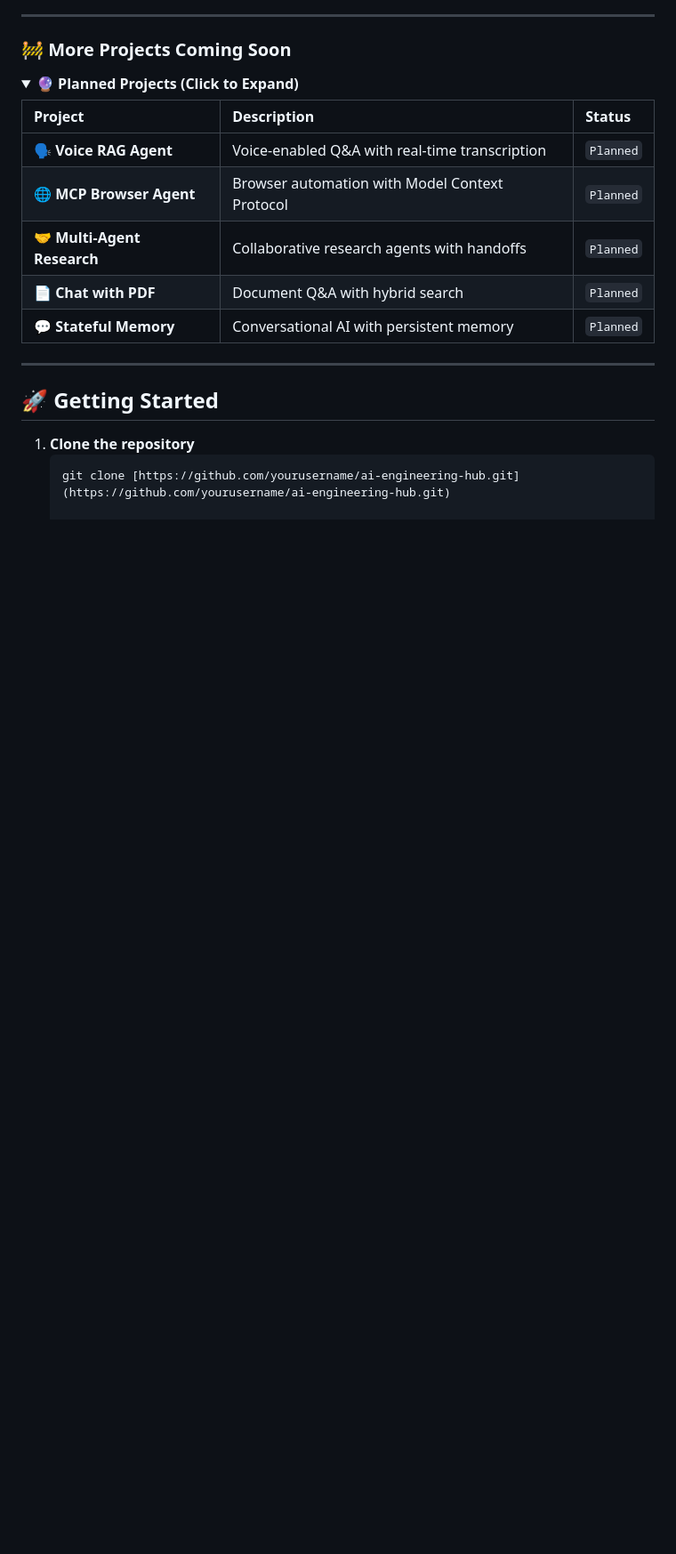
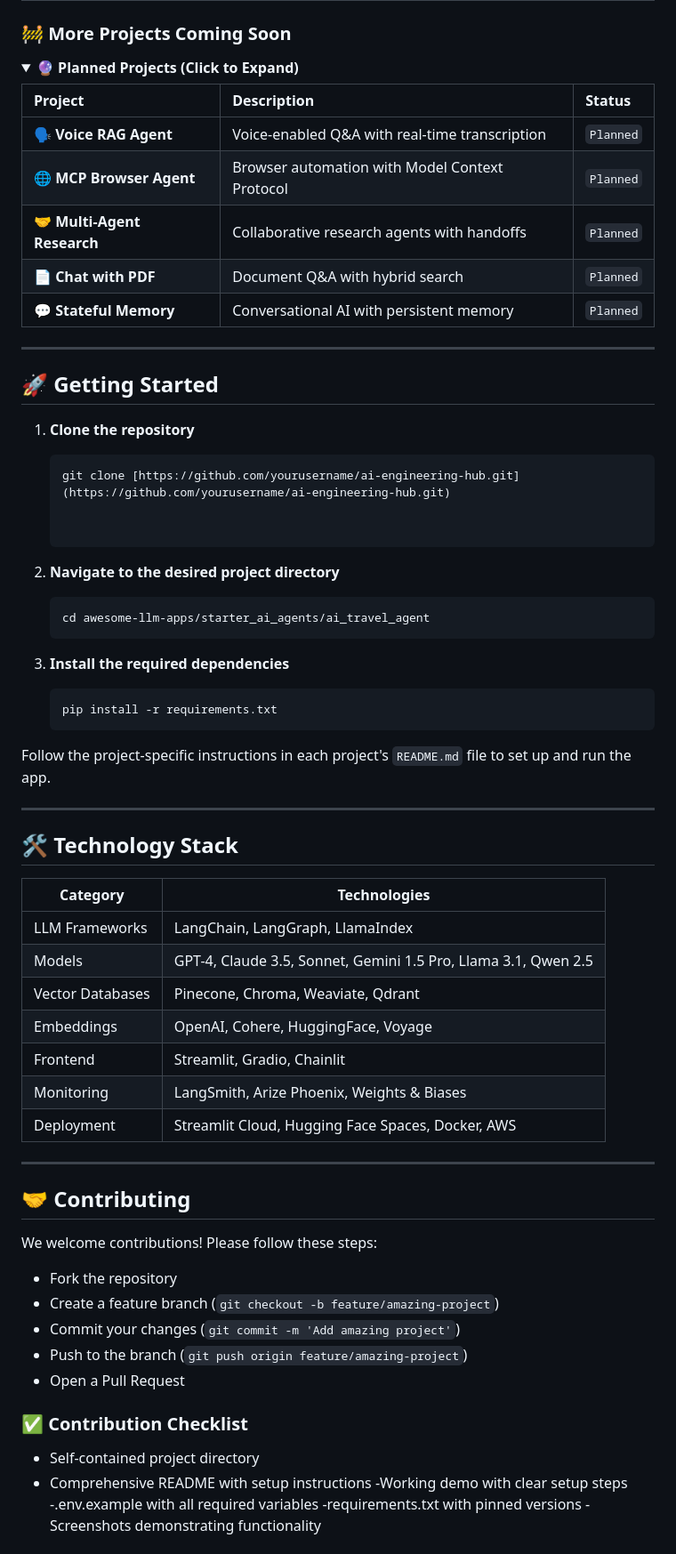
Before and after one commit to fcyber101/ai-engineering-hub, a Markdown page: README.md, the part around one of its changes. Shown at 89% size. Rendered like a GitHub page; folded sections open; blank space fills up the shorter version.

````diff
--- a/README.md
+++ b/README.md
@@ -94,3 +94,48 @@ This repository features LLM apps that use models from <strong>OpenAI</strong>,
 1. **Clone the repository**
    ```bash
    git clone [https://github.com/yourusername/ai-engineering-hub.git](https://github.com/yourusername/ai-engineering-hub.git)
+
+
+2. **Navigate to the desired project directory**
+   ```bash
+   cd awesome-llm-apps/starter_ai_agents/ai_travel_agent
+   ```
+
+3. **Install the required dependencies**
+   ```bash
+   pip install -r requirements.txt
+   ```
+
+Follow the project-specific instructions in each project's `README.md` file to set up and run the app.
+
+---
+
+## 🛠️ Technology Stack
+| Category | Technologies |
+| --- | --- |
+| LLM Frameworks | LangChain, LangGraph, LlamaIndex |
+| Models | GPT-4, Claude 3.5, Sonnet, Gemini 1.5 Pro, Llama 3.1, Qwen 2.5 |
+| Vector Databases | Pinecone, Chroma, Weaviate, Qdrant |
+| Embeddings | OpenAI, Cohere, HuggingFace, Voyage |
+| Frontend | Streamlit, Gradio, Chainlit |
+| Monitoring | LangSmith, Arize Phoenix, Weights & Biases |
+| Deployment | Streamlit Cloud, Hugging Face Spaces, Docker, AWS |
+
+---
+
+## 🤝 Contributing
+We welcome contributions! Please follow these steps:
+- Fork the repository
+- Create a feature branch (`git checkout -b feature/amazing-project`)
+- Commit your changes (`git commit -m 'Add amazing project'`)
+- Push to the branch (`git push origin feature/amazing-project`)
+- Open a Pull Request
+
+### ✅ Contribution Checklist
+- Self-contained project directory
+- Comprehensive README with setup instructions
+-Working demo with clear setup steps
+-.env.example with all required variables
+-requirements.txt with pinned versions
+-Screenshots demonstrating functionality
+
````
Also changed, not shown: other parts of README.md (+10 -0 lines).
